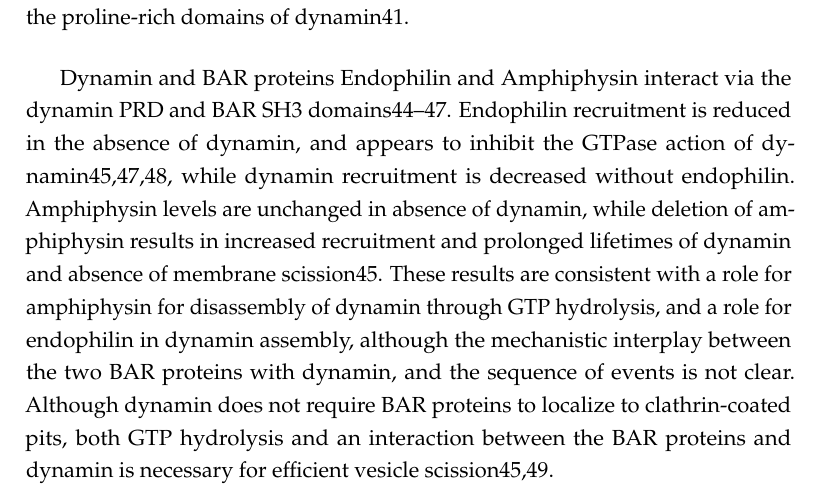
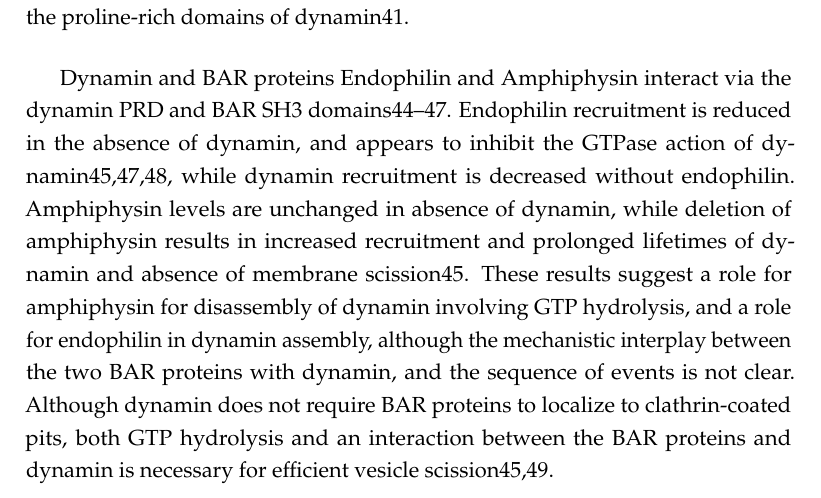
Before and after one commit to deepikaamenon/thesis_2021, a LaTeX thesis (main.tex, which reads Chapters/Intro.tex): part of page 22 of 27, cut so that both start at the same text. Compiled offline with pdfLaTeX.

Commit message:
txs auto checkin

```diff
--- a/Chapters/Intro.tex
+++ b/Chapters/Intro.tex
@@ -45,7 +45,8 @@ Dynamins consist of a GTPase domain, a stalk region, a bundle signalling element
 Dynamin arrives at clathrin-coated pits via interaction with BAR proteins Endophilin and Amphiphysin28. BAR domain proteins are intrinsically curved protein dimers that have been named for the conserved module contained in their founding members, metazoan Amphiphysin/BIN and yeast proteins Rvs167, Rvs161. The BAR domain superfamily contains highly conserved structure across eukaryotes, in spite of little sequence similarity, and can be grouped into the classical BAR family, Fer–Cip4-homology-BAR (FBAR), and Inverse-BAR (IBAR) based on the curvature of the dimers. High resolution structural data has shown that BAR proteins can self-assemble into helical scaffolds on membrane tubes 38–40. BAR domains may thus induce curvature, stabilize curvature, or have a preference for specific membrane curvature that matches their intrinsic curvature. In addition to the BAR domain, most BAR proteins have additional motifs that mediate their interaction with membranes or other proteins: some BAR proteins like Endophilin, Amphiphysin have an N-terminal amphiphatic helix that is inserted into a membrane bilayer, phosophoinositide binding motifs like phox or pleckstrin homology (PH) domains direct BAR proteins to specific lipid enriched membranes, Endophilin/ Amphiphysin have Src homology 3 (SH3) domains that mediate protein-protein interaction. These SH3 regions act as a scaffold for the proline-rich domains of dynamin41.
 
 \vspace{5mm}
-Dynamin and BAR proteins Endophilin and Amphiphysin interact via the dynamin PRD and BAR SH3 domains44–47. Endophilin recruitment is reduced in the absence of dynamin, and appears to inhibit the GTPase action of dynamin45,47,48, while dynamin recruitment is decreased without endophilin. Amphiphysin levels are unchanged in absence of dynamin, while deletion of amphiphysin results in increased recruitment and prolonged lifetimes of dynamin and absence of membrane scission45. These results are consistent with a role for amphiphysin for disassembly of dynamin through GTP hydrolysis, and a role for endophilin in dynamin assembly, although the mechanistic interplay between the two BAR proteins with dynamin, and the sequence of events is not clear. Although dynamin does not require BAR proteins to localize to clathrin-coated pits, both GTP hydrolysis and an interaction between the BAR proteins and dynamin is necessary for efficient vesicle scission45,49.
+Dynamin and BAR proteins Endophilin and Amphiphysin interact via the dynamin PRD and BAR SH3 domains44–47. Endophilin recruitment is reduced in the absence of dynamin, and appears to inhibit the GTPase action of dynamin45,47,48, while dynamin recruitment is decreased without endophilin. Amphiphysin levels are unchanged in absence of dynamin, while deletion of amphiphysin results in increased recruitment and prolonged lifetimes of dynamin and absence of membrane scission45. These results suggest a role for amphiphysin for disassembly of dynamin involving GTP hydrolysis, and a role for endophilin in dynamin assembly, although the mechanistic interplay between the two BAR proteins with dynamin, and the sequence of events is not clear. Although dynamin does not require BAR proteins to localize to clathrin-coated pits, both GTP hydrolysis and an interaction between the BAR proteins and dynamin is necessary for efficient vesicle scission45,49.
+
 
 
 
```
